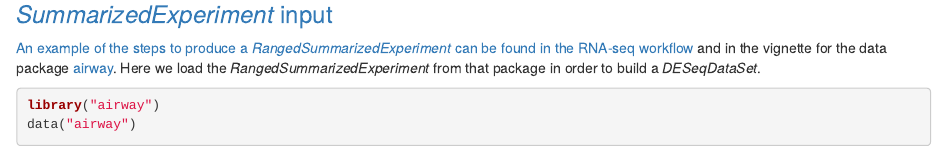
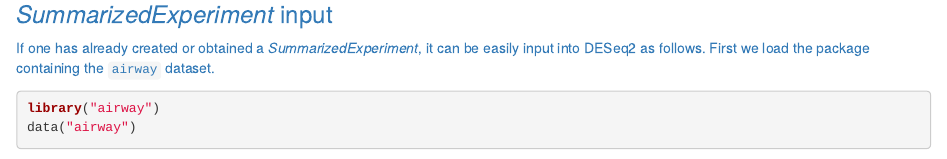
Before and after one commit to thelovelab/DESeq2, an R Markdown document (vignettes/DESeq2.Rmd): the page in a window 1100 px wide, from 8450 px down. Rendered offline with R 4.5, knitr and Pandoc, with nearby package versions; some code elsewhere in the file could not run offline.

Commit message:
fix vignette

````diff
--- a/vignettes/DESeq2.Rmd
+++ b/vignettes/DESeq2.Rmd
@@ -524,11 +524,9 @@
 
 ### *SummarizedExperiment* input
 
-An example of the steps to produce a *RangedSummarizedExperiment* can
-be found in the [RNA-seq workflow](http://www.bioconductor.org/help/workflows/rnaseqGene/)
-and in the vignette for the data package [airway](http://bioconductor.org/packages/airway).
-Here we load the *RangedSummarizedExperiment* from that package in
-order to build a *DESeqDataSet*.
+If one has already created or obtained a *SummarizedExperiment*, it
+can be easily input into DESeq2 as follows. First we load the package
+containing the `airway` dataset.
 
 ```{r loadSumExp}
 library("airway")
````
Also changed, not shown: 1 other file.
